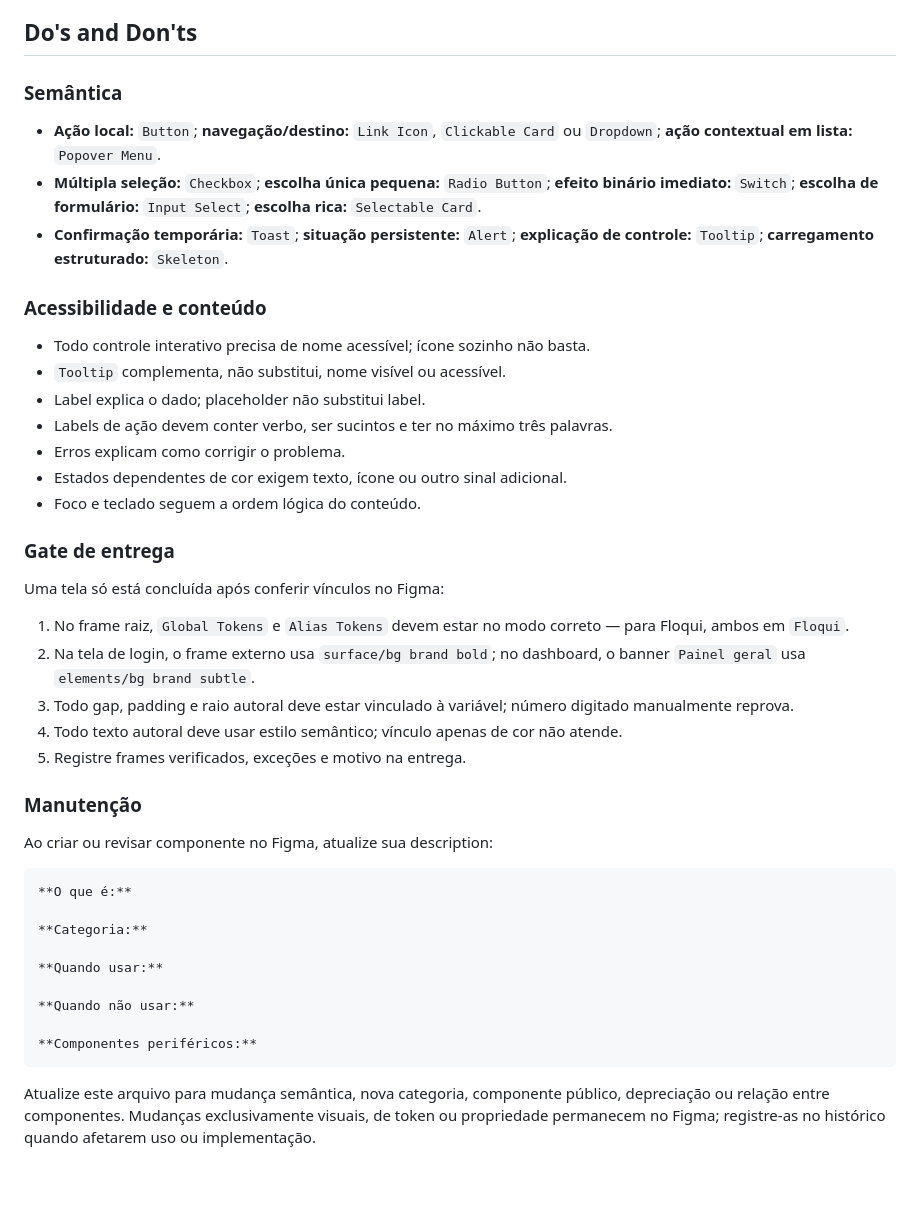
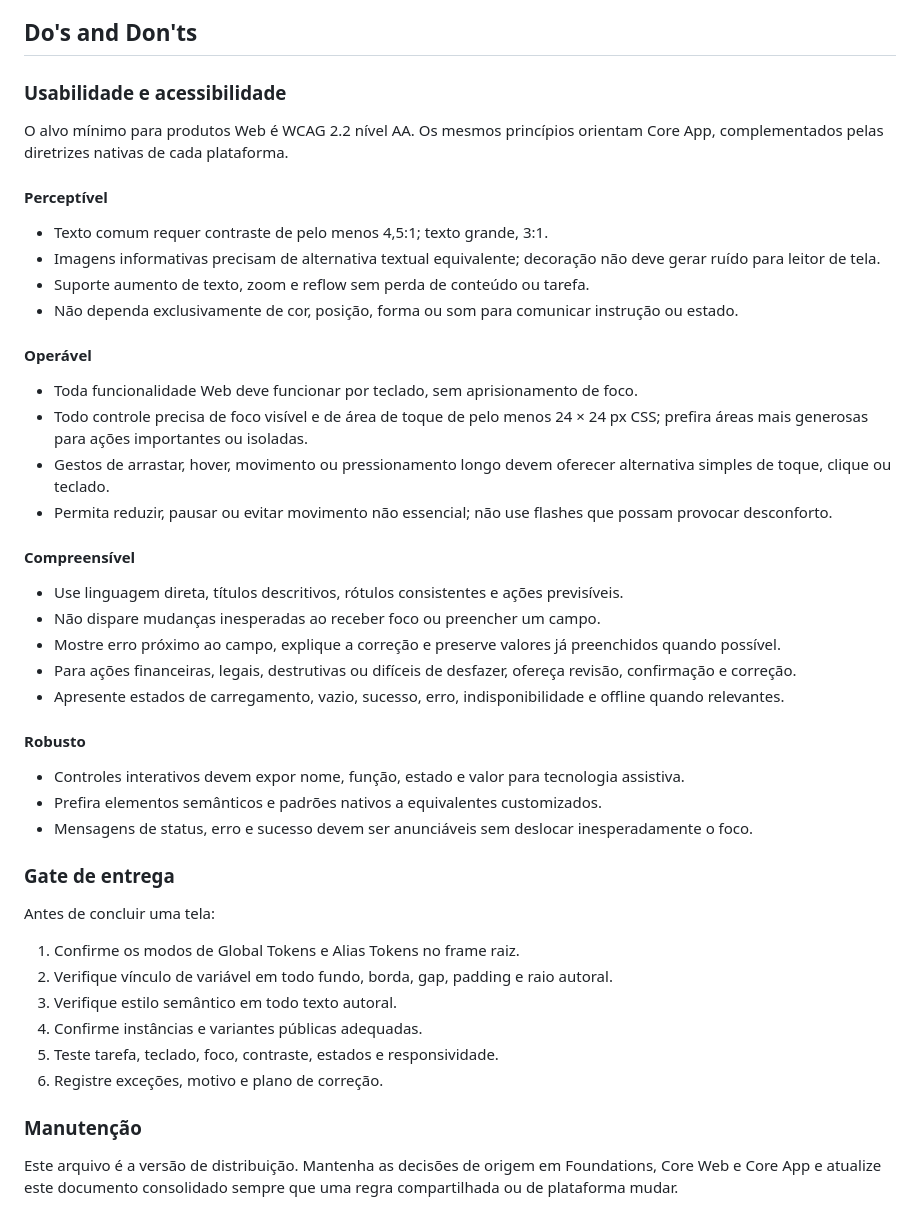
Before and after one commit to adritq/sb, a Markdown page: design.md, the part around one of its changes. Drawn GitHub-style; blank space fills up the shorter version.

````diff
--- a/design.md
+++ b/design.md
@@ -225,46 +170,49 @@ Preserva estrutura visual no carregamento: circular para avatar e quadrado para
 
 ## Do's and Don'ts
 
-### Semântica
+### Usabilidade e acessibilidade
 
-- **Ação local:** `Button`; **navegação/destino:** `Link Icon`, `Clickable Card` ou `Dropdown`; **ação contextual em lista:** `Popover Menu`.
-- **Múltipla seleção:** `Checkbox`; **escolha única pequena:** `Radio Button`; **efeito binário imediato:** `Switch`; **escolha de formulário:** `Input Select`; **escolha rica:** `Selectable Card`.
-- **Confirmação temporária:** `Toast`; **situação persistente:** `Alert`; **explicação de controle:** `Tooltip`; **carregamento estruturado:** `Skeleton`.
+O alvo mínimo para produtos Web é WCAG 2.2 nível AA. Os mesmos princípios orientam Core App, complementados pelas diretrizes nativas de cada plataforma.
 
-### Acessibilidade e conteúdo
+#### Perceptível
 
-- Todo controle interativo precisa de nome acessível; ícone sozinho não basta.
-- `Tooltip` complementa, não substitui, nome visível ou acessível.
-- Label explica o dado; placeholder não substitui label.
-- Labels de ação devem conter verbo, ser sucintos e ter no máximo três palavras.
-- Erros explicam como corrigir o problema.
-- Estados dependentes de cor exigem texto, ícone ou outro sinal adicional.
-- Foco e teclado seguem a ordem lógica do conteúdo.
+- Texto comum requer contraste de pelo menos 4,5:1; texto grande, 3:1.
+- Imagens informativas precisam de alternativa textual equivalente; decoração não deve gerar ruído para leitor de tela.
+- Suporte aumento de texto, zoom e reflow sem perda de conteúdo ou tarefa.
+- Não dependa exclusivamente de cor, posição, forma ou som para comunicar instrução ou estado.
+
+#### Operável
+
+- Toda funcionalidade Web deve funcionar por teclado, sem aprisionamento de foco.
+- Todo controle precisa de foco visível e de área de toque de pelo menos 24 × 24 px CSS; prefira áreas mais generosas para ações importantes ou isoladas.
+- Gestos de arrastar, hover, movimento ou pressionamento longo devem oferecer alternativa simples de toque, clique ou teclado.
+- Permita reduzir, pausar ou evitar movimento não essencial; não use flashes que possam provocar desconforto.
+
+#### Compreensível
+
+- Use linguagem direta, títulos descritivos, rótulos consistentes e ações previsíveis.
+- Não dispare mudanças inesperadas ao receber foco ou preencher um campo.
+- Mostre erro próximo ao campo, explique a correção e preserve valores já preenchidos quando possível.
+- Para ações financeiras, legais, destrutivas ou difíceis de desfazer, ofereça revisão, confirmação e correção.
+- Apresente estados de carregamento, vazio, sucesso, erro, indisponibilidade e offline quando relevantes.
+
+#### Robusto
+
+- Controles interativos devem expor nome, função, estado e valor para tecnologia assistiva.
+- Prefira elementos semânticos e padrões nativos a equivalentes customizados.
+- Mensagens de status, erro e sucesso devem ser anunciáveis sem deslocar inesperadamente o foco.
 
 ### Gate de entrega
 
-Uma tela só está concluída após conferir vínculos no Figma:
+Antes de concluir uma tela:
 
-1. No frame raiz, `Global Tokens` e `Alias Tokens` devem estar no modo correto — para Floqui, ambos em `Floqui`.
-2. Na tela de login, o frame externo usa `surface/bg brand bold`; no dashboard, o banner `Painel geral` usa `elements/bg brand subtle`.
-3. Todo gap, padding e raio autoral deve estar vinculado à variável; número digitado manualmente reprova.
-4. Todo texto autoral deve usar estilo semântico; vínculo apenas de cor não atende.
-5. Registre frames verificados, exceções e motivo na entrega.
+1. Confirme os modos de Global Tokens e Alias Tokens no frame raiz.
+2. Verifique vínculo de variável em todo fundo, borda, gap, padding e raio autoral.
+3. Verifique estilo semântico em todo texto autoral.
+4. Confirme instâncias e variantes públicas adequadas.
+5. Teste tarefa, teclado, foco, contraste, estados e responsividade.
+6. Registre exceções, motivo e plano de correção.
 
 ### Manutenção
 
-Ao criar ou revisar componente no Figma, atualize sua description:
-
-```md
-**O que é:**
-
-**Categoria:**
-
-**Quando usar:**
-
-**Quando não usar:**
-
-**Componentes periféricos:**
-```
-
-Atualize este arquivo para mudança semântica, nova categoria, componente público, depreciação ou relação entre componentes. Mudanças exclusivamente visuais, de token ou propriedade permanecem no Figma; registre-as no histórico quando afetarem uso ou implementação.
+Este arquivo é a versão de distribuição. Mantenha as decisões de origem em Foundations, Core Web e Core App e atualize este documento consolidado sempre que uma regra compartilhada ou de plataforma mudar.
````
Also changed, not shown: other parts of design.md (+121 -176 lines).
